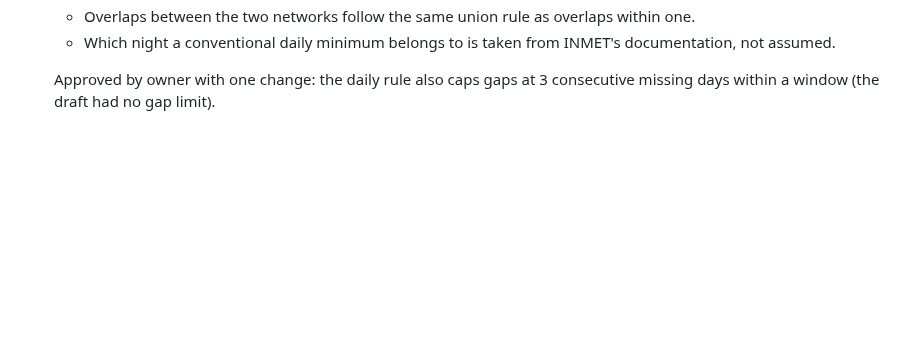
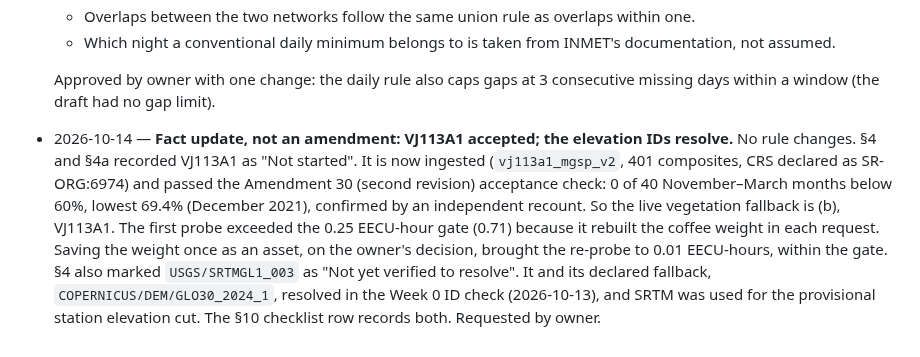
Before and after one commit to Austin-Krawczyk/brazil-arabica-index, a Markdown page: SPEC_CHANGELOG.md, the part around the change. Drawn GitHub-style; blank space fills up the shorter version.

```diff
--- a/SPEC_CHANGELOG.md
+++ b/SPEC_CHANGELOG.md
@@ -637,3 +637,15 @@ Every change to scope, dated, with the reason. Newest at the bottom.
 
   Approved by owner with one change: the daily rule also caps gaps at 3 consecutive missing days
   within a window (the draft had no gap limit).
+
+- 2026-10-14 — **Fact update, not an amendment: VJ113A1 accepted; the elevation IDs resolve.**
+  No rule changes. §4 and §4a recorded VJ113A1 as "Not started". It is now ingested
+  (`vj113a1_mgsp_v2`, 401 composites, CRS declared as SR-ORG:6974) and passed the Amendment 30
+  (second revision) acceptance check: 0 of 40 November–March months below 60%, lowest 69.4%
+  (December 2021), confirmed by an independent recount. So the live vegetation fallback is (b),
+  VJ113A1. The first probe exceeded the 0.25 EECU-hour gate (0.71) because it rebuilt the coffee
+  weight in each request. Saving the weight once as an asset, on the owner's decision, brought
+  the re-probe to 0.01 EECU-hours, within the gate. §4 also marked `USGS/SRTMGL1_003` as "Not yet
+  verified to resolve". It and its declared fallback, `COPERNICUS/DEM/GLO30_2024_1`, resolved in
+  the Week 0 ID check (2026-10-13), and SRTM was used for the provisional station elevation cut.
+  The §10 checklist row records both. Requested by owner.
```
Also changed, not shown: CLAUDE.md (+9 -4 lines).
